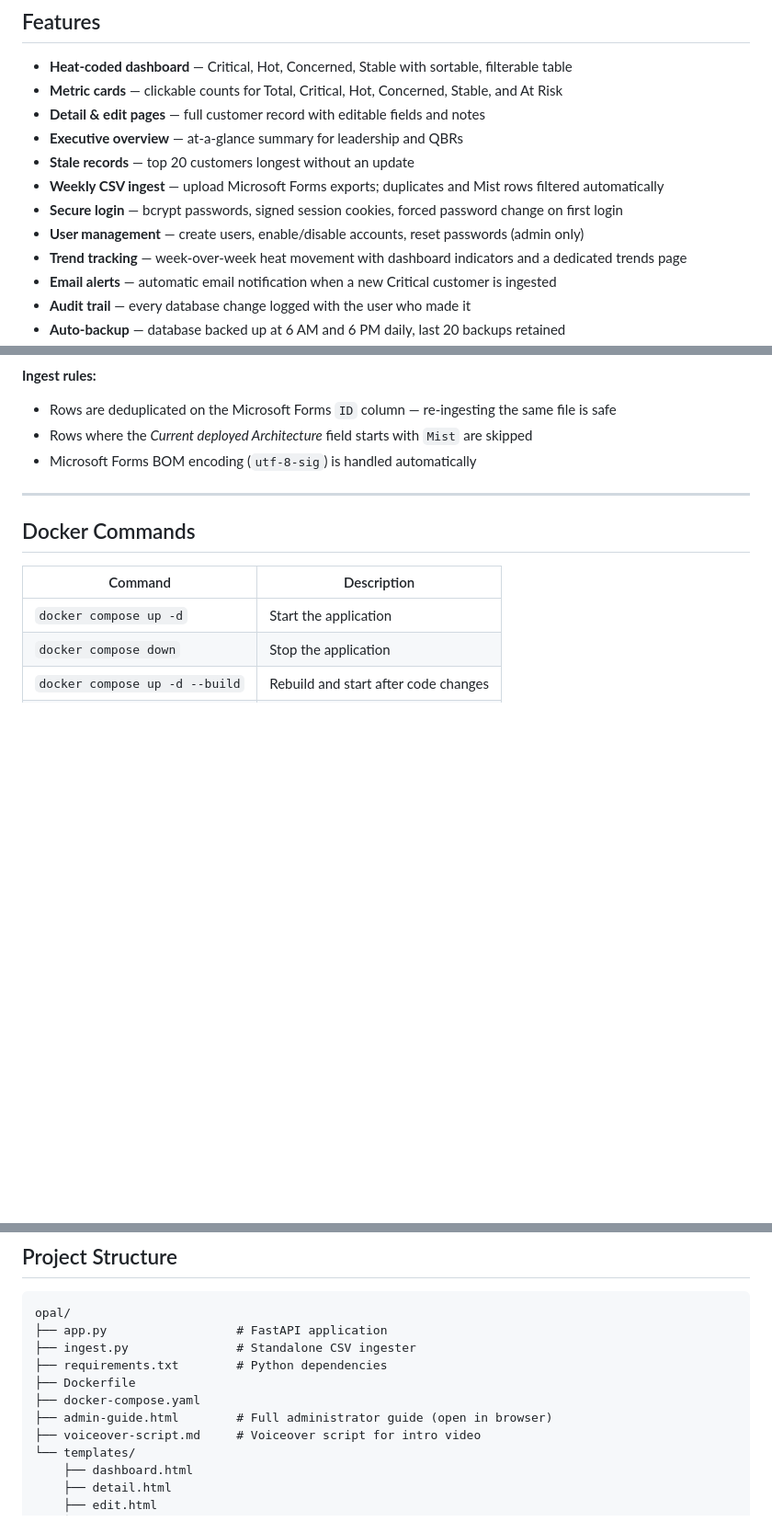
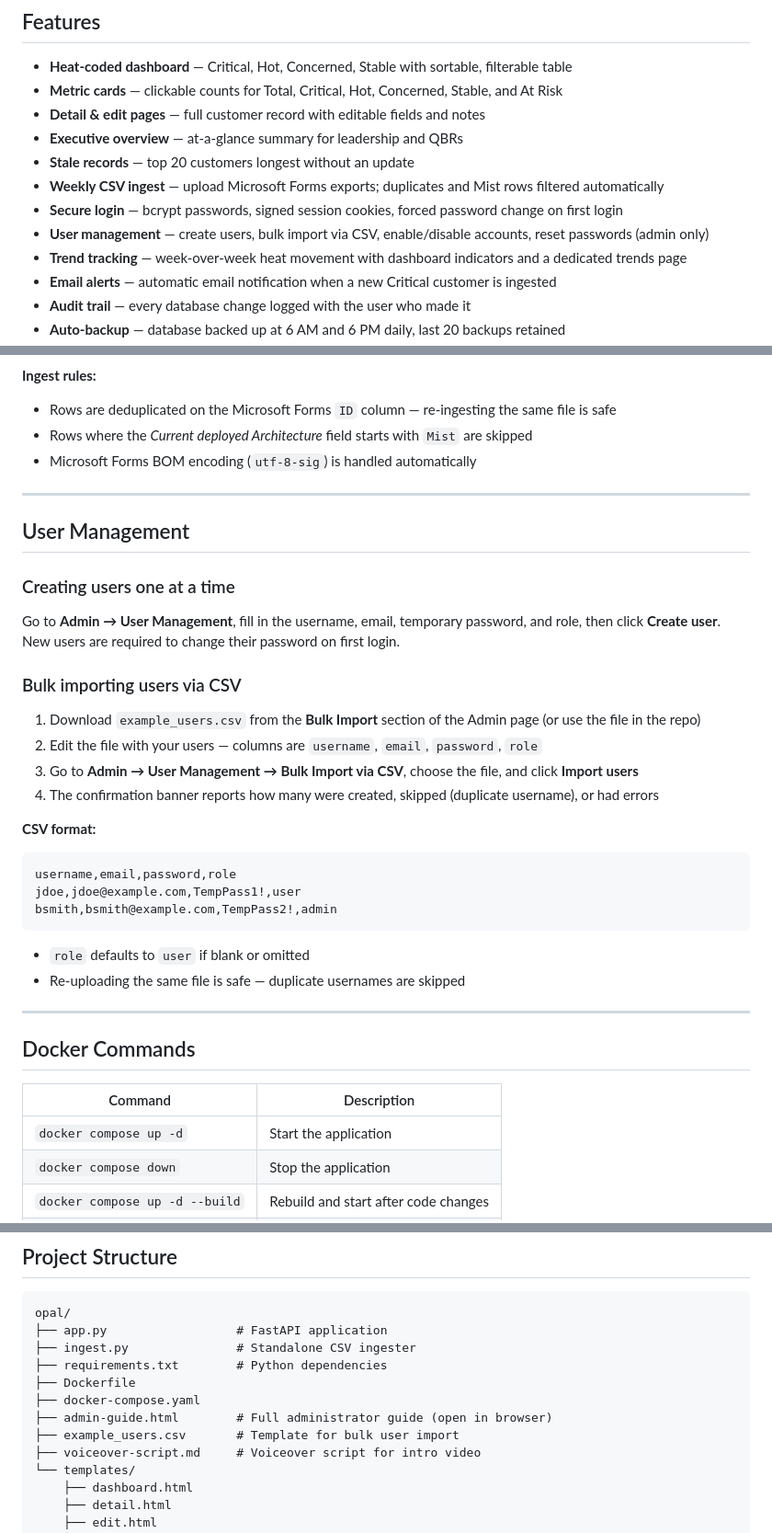
Before and after one commit to xod442/opal, a Markdown page: README.md, 3 parts joined by grey strips. Shown at 92% size. Rendered like a GitHub page; blank space fills up the shorter version.

Commit message:
docs: add bulk user import section to README

````diff
--- a/README.md
+++ b/README.md
@@ -15,7 +15,7 @@ A customer escalation risk tracking dashboard for HPE Networking. Account manage
 - **Stale records** — top 20 customers longest without an update
 - **Weekly CSV ingest** — upload Microsoft Forms exports; duplicates and Mist rows filtered automatically
 - **Secure login** — bcrypt passwords, signed session cookies, forced password change on first login
-- **User management** — create users, enable/disable accounts, reset passwords (admin only)
+- **User management** — create users, bulk import via CSV, enable/disable accounts, reset passwords (admin only)
 - **Trend tracking** — week-over-week heat movement with dashboard indicators and a dedicated trends page
 - **Email alerts** — automatic email notification when a new Critical customer is ingested
 - **Audit trail** — every database change logged with the user who made it
@@ -131,6 +131,29 @@ docker compose run --rm ingest
 
 ---
 
+## User Management
+
+### Creating users one at a time
+Go to **Admin → User Management**, fill in the username, email, temporary password, and role, then click **Create user**. New users are required to change their password on first login.
+
+### Bulk importing users via CSV
+1. Download `example_users.csv` from the **Bulk Import** section of the Admin page (or use the file in the repo)
+2. Edit the file with your users — columns are `username`, `email`, `password`, `role`
+3. Go to **Admin → User Management → Bulk Import via CSV**, choose the file, and click **Import users**
+4. The confirmation banner reports how many were created, skipped (duplicate username), or had errors
+
+**CSV format:**
+```csv
+username,email,password,role
+jdoe,jdoe@example.com,TempPass1!,user
+bsmith,bsmith@example.com,TempPass2!,admin
+```
+
+- `role` defaults to `user` if blank or omitted
+- Re-uploading the same file is safe — duplicate usernames are skipped
+
+---
+
 ## Docker Commands
 
 | Command | Description |
@@ -167,6 +190,7 @@ opal/
 ├── Dockerfile
 ├── docker-compose.yaml
 ├── admin-guide.html        # Full administrator guide (open in browser)
+├── example_users.csv       # Template for bulk user import
 ├── voiceover-script.md     # Voiceover script for intro video
 └── templates/
     ├── dashboard.html
````
Also changed, not shown: other parts of README.md (+1 -0 lines).
